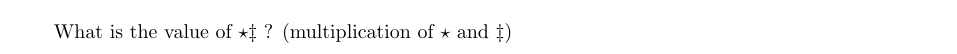
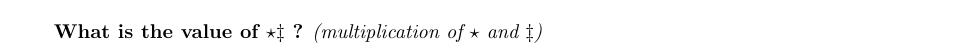
Before and after one commit to MICS-Lab/Enigmas-Xmas2023, a LaTeX document (enigmas/05enigma.tex): part of the page, cut so that both start at the same text. Compiled offline with pdfLaTeX.

Commit message:
cosmetics (bold+it)

```diff
--- a/enigmas/05enigma.tex
+++ b/enigmas/05enigma.tex
@@ -104,6 +104,7 @@
 		\end{tikzpicture}
 	\end{center}
 
-	What is the value of $\star \ddagger$ ? (multiplication of $\star$ and $\ddagger$)
+	\textbf{What is the value of $\star \ddagger$ ?}
+	\textit{(multiplication of $\star$ and $\ddagger$)}
 
 \end{document}
```
Also changed, not shown: enigmas/05enigma.pdf.
